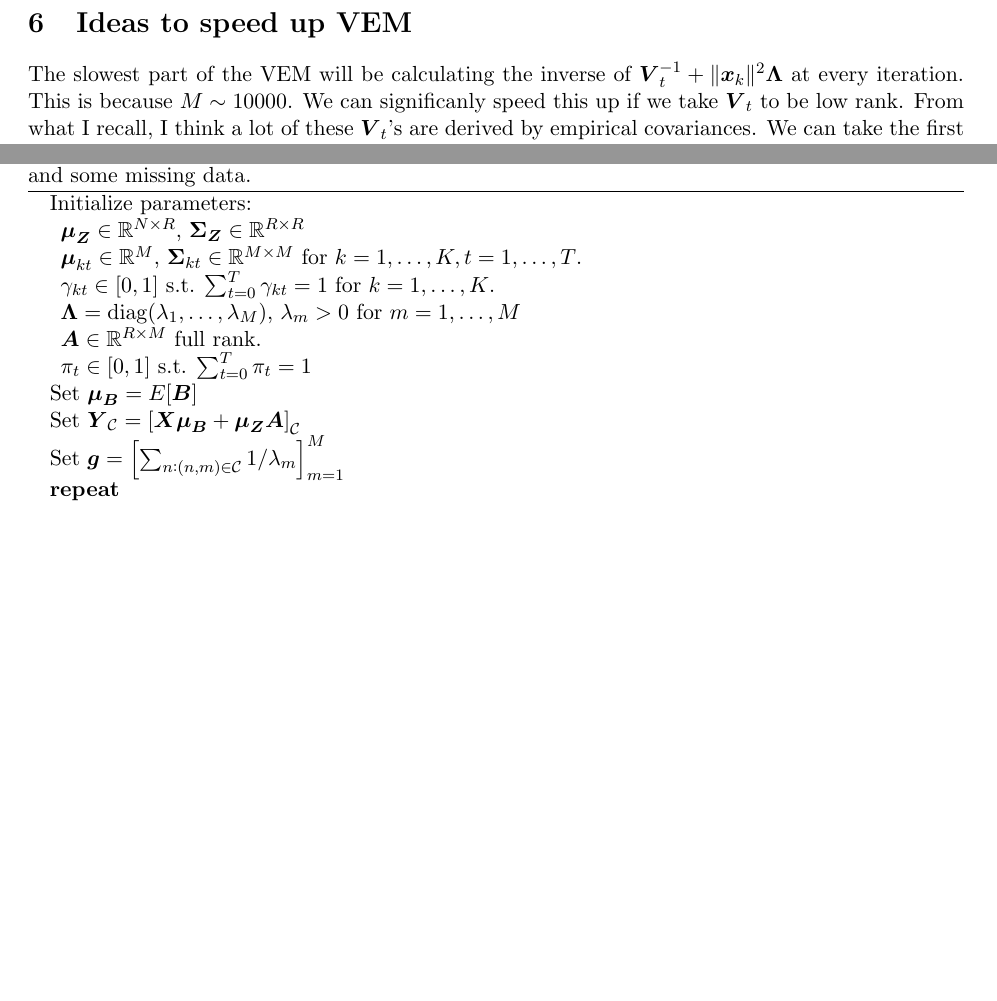
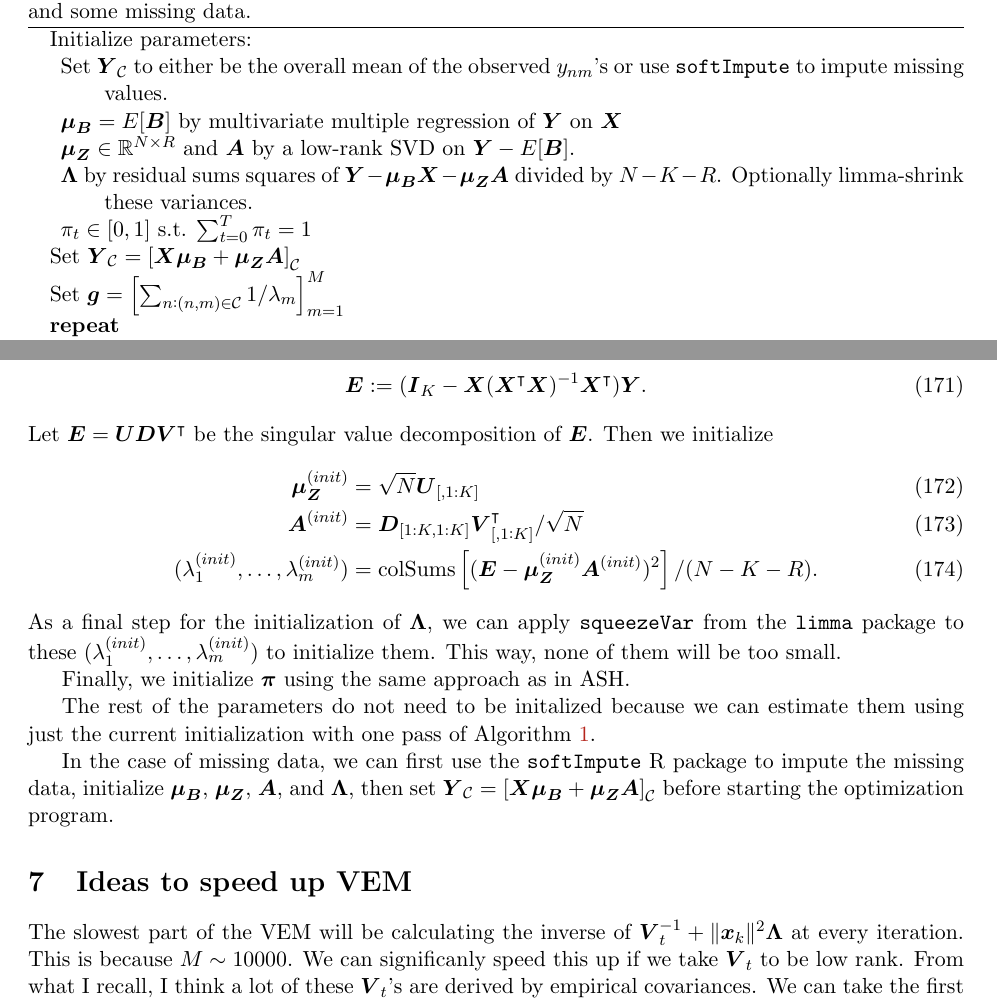
Before and after one commit to gaow/mvarbvs, a LaTeX paper (lr_diag_cov/vem_derivation.tex): two parts of pages 16 and 18 of 19 before the commit and two parts of pages 18 and 19 of 20 after it, joined at a grey line, cut so that both start at the same text, the shorter picture padded with empty space. Compiled offline with pdfLaTeX.

Commit message:
initialize parameters

```diff
--- a/lr_diag_cov/vem_derivation.tex
+++ b/lr_diag_cov/vem_derivation.tex
@@ -707,14 +704,12 @@ into the $\bs{Y}$ matrix and using $\tau_{nm}^2 = 1 / \lambda_m$.
 \begin{algorithmic}
   \STATE Initialize parameters:
   \begin{description}[noitemsep, nolistsep]
-  \item $\bs{\mu}_{\bs{Z}} \in \mathbb{R}^{N \times R}$, $\bs{\Sigma}_{\bs{Z}} \in \mathbb{R}^{R \times R}$
-  \item $\bs{\mu}_{kt}\in\mathbb{R}^{M}$, $\bs{\Sigma}_{kt} \in \mathbb{R}^{M \times M}$ for $k = 1,\ldots,K, t = 1,\ldots, T$.
-  \item $\gamma_{kt} \in [0, 1]$ s.t. $\sum_{t = 0}^T\gamma_{kt} = 1$ for $k = 1,\ldots,K$.
-  \item $\bs{\Lambda} = \diag(\lambda_1,\ldots,\lambda_M)$, $\lambda_m > 0$ for $m = 1,\ldots,M$
-  \item $\bs{A} \in \mathbb{R}^{R \times M}$ full rank.
+  \item Set $\bs{Y}_{\mathcal{C}}$ to either be the overall mean of the observed $y_{nm}$'s or use \texttt{softImpute} to impute missing values.
+  \item $\bs{\mu}_{\bs{B}} = E[\bs{B}]$ by multivariate multiple regression of $\bs{Y}$ on $\bs{X}$
+  \item $\bs{\mu}_{\bs{Z}} \in \mathbb{R}^{N \times R}$ and $\bs{A}$ by a low-rank SVD on $\bs{Y} - E[\bs{B}]$.
+  \item $\bs{\Lambda}$ by residual sums squares of $\bs{Y} - \bs{\mu}_{\bs{B}}\bs{X} - \bs{\mu}_{\bs{Z}}\bs{A}$ divided by $N - K - R$. Optionally limma-shrink these variances.
   \item $\pi_t \in [0, 1]$ s.t. $\sum_{t = 0}^T\pi_t = 1$
   \end{description}
-  \STATE Set $\bs{\mu}_{\bs{B}} = E[\bs{B}]$
   \STATE Set $\bs{Y}_{\mathcal{C}} = \left[\bs{X}\bs{\mu}_{\bs{B}} + \bs{\mu}_{\bs{Z}}\bs{A}\right]_{\mathcal{C}}$
   \STATE Set $\bs{g} = \left[\sum_{n: (n, m) \in \mathcal{C}} 1 / \lambda_m\right]_{m = 1}^M$
   \REPEAT
@@ -764,3 +771,31 @@ into the $\bs{Y}$ matrix and using $\tau_{nm}^2 = 1 / \lambda_m$.
+We then initialize $\bs{\mu}_{\bs{Z}}$, $\bs{A}$, and $\bs{\Lambda}$ using the residuals of this regression.
+\begin{align}
+\bs{E} := (\bs{I}_{K} - \bs{X}(\bs{X}^{\intercal}\bs{X})^{-1}\bs{X}^{\intercal})\bs{Y}.
+\end{align}
+Let $\bs{E} = \bs{U}\bs{D}\bs{V}^{\intercal}$ be the singular value decomposition of $\bs{E}$. Then we initialize
+\begin{align}
+\bs{\mu}_{\bs{Z}}^{(init)} &= \sqrt{N}\bs{U}_{[, 1:K]}\\
+\bs{A}^{(init)} &= \bs{D}_{[1:K, 1:K]}\bs{V}_{[, 1:K]}^{\intercal}/\sqrt{N}\\
+(\lambda_1^{(init)},\ldots,\lambda_m^{(init)}) &= \text{colSums}\left[(\bs{E} - \bs{\mu}_{\bs{Z}}^{(init)}\bs{A}^{(init)})^2\right] / (N - K - R).
+\end{align}
+As a final step for the initialization of $\bs{\Lambda}$, we can apply
+\texttt{squeezeVar} from the \texttt{limma} package to these
+$(\lambda_1^{(init)},\ldots,\lambda_m^{(init)})$ to initialize
+them. This way, none of them will be too small.
+
+Finally, we initialize $\bs{\pi}$ using the same approach as in ASH.
+
+The rest of the parameters do not need to be initalized because we can
+estimate them using just the current initialization with one pass of
+Algorithm \ref{algorithm:vem}.
+
+In the case of missing data, we can first use the \texttt{softImpute}
+R package to impute the missing data, initialize $\bs{\mu}_{\bs{B}}$,
+$\bs{\mu}_{\bs{Z}}$, $\bs{A}$, and $\bs{\Lambda}$, then set
+$\bs{Y}_{\mathcal{C}} = \left[\bs{X}\bs{\mu}_{\bs{B}} +
+  \bs{\mu}_{\bs{Z}}\bs{A}\right]_{\mathcal{C}}$ before starting the
+optimization program.
+
 
 \section{Ideas to speed up VEM}
 The slowest part of the VEM will be calculating the inverse of
```
Also changed, not shown: lr_diag_cov/vem_derivation.tex (21 more changed lines).
